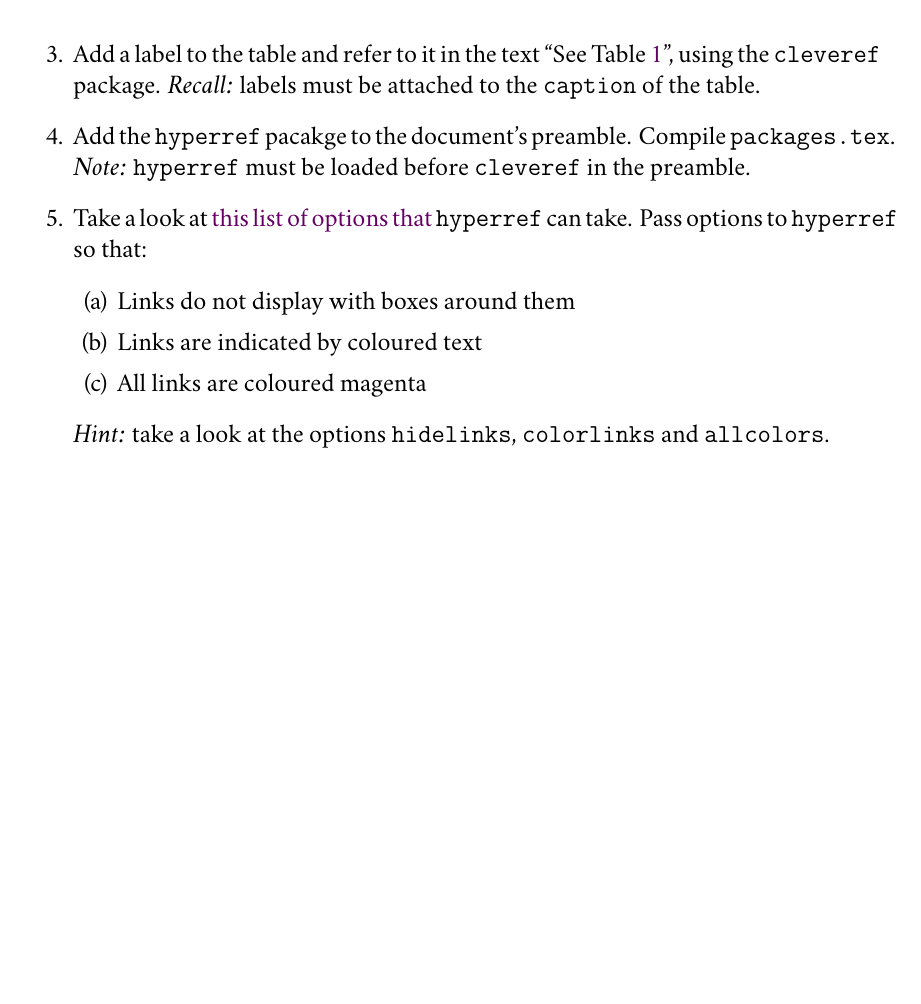
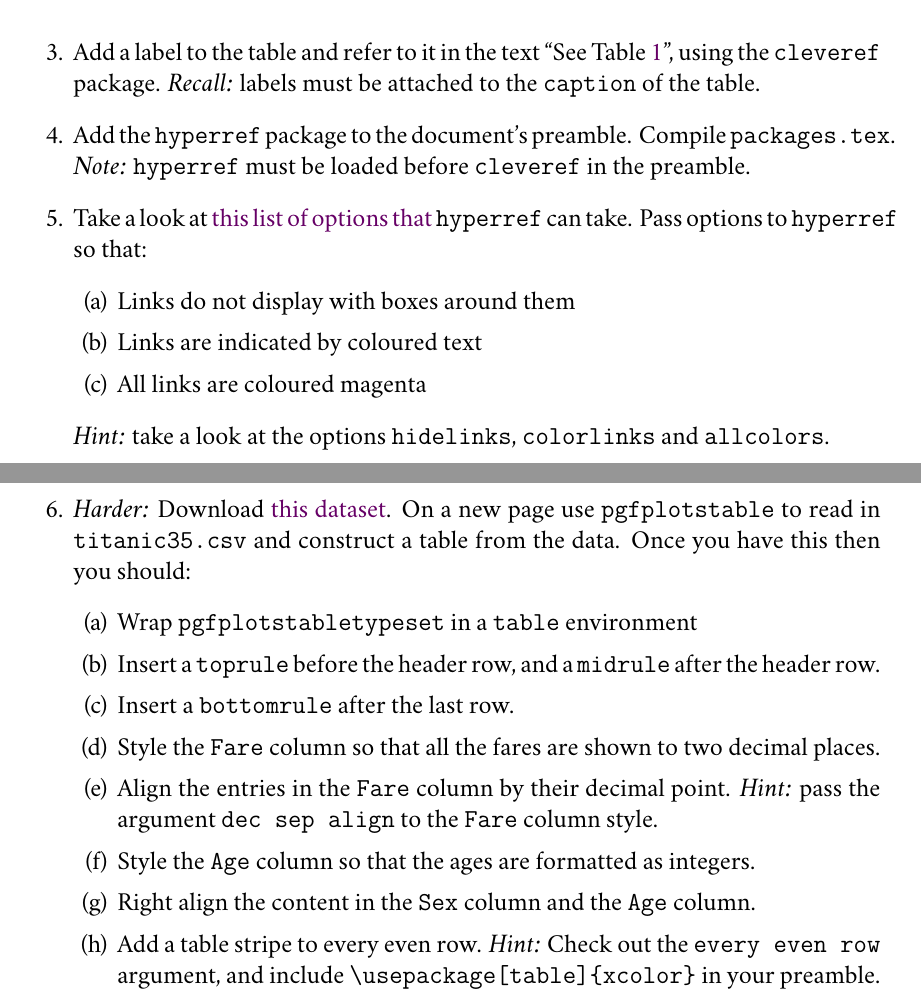
Before and after one commit to jwalton3141/latex_course, a LaTeX problem sheet (exercises/exercise_3.tex, which reads exercises/assets/preamble.tex): part of the page before the commit and two parts of pages 1 and 2 of 2 after it, the two joined at a grey line, cut so that both start at the same text, the shorter picture padded with empty space. Compiled offline with XeLaTeX; a missing font is replaced by an installed copy or a similar font.

Commit message:
Final draft of exercises for 2019 course

```diff
--- a/exercises/assets/preamble.tex
+++ b/exercises/assets/preamble.tex
@@ -3,12 +3,13 @@
             mathlf]%
             {MinionPro}
 \usepackage{booktabs}
-\usepackage{xcolor}
+\usepackage[table]{xcolor}
 \usepackage{geometry}
 \usepackage[fontsize=13pt]{scrextend}
 \usepackage{dirtree}
 \usepackage{hyperref}
 \usepackage[capitalise]{cleveref}
+\usepackage{pgfplotstable}
 
 \pagenumbering{gobble}
 \definecolor{link_purple}{HTML}{660066}
--- a/exercises/exercise_3.tex
+++ b/exercises/exercise_3.tex
@@ -40,7 +40,7 @@ get stuck at any point put your hand up and I'll come over to help.\\
     \textsl{Recall:} labels must be attached to the \texttt{caption} of the
     table.
 
-  \item Add the \texttt{hyperref} pacakge to the document's preamble.
+  \item Add the \texttt{hyperref} package to the document's preamble.
     Compile \texttt{packages.tex}. \textsl{Note:} \texttt{hyperref} must be
     loaded before \texttt{cleveref} in the preamble.
 
@@ -55,6 +55,30 @@ get stuck at any point put your hand up and I'll come over to help.\\
     \end{enumerate}
     \textsl{Hint:} take a look at the options \texttt{hidelinks},
     \texttt{colorlinks} and \texttt{allcolors}.
+
+  \item \emph{Harder:} Download
+    \href{https://jwalton.info/assets/teaching/latex/titanic.csv}%
+    {this dataset}. On a new page use \texttt{pgfplotstable} to read in
+    \texttt{titanic35.csv} and construct a table from the data. Once you have
+    this then you should:
+    \begin{enumerate}
+      \item Wrap \texttt{pgfplotstabletypeset} in a \texttt{table} environment
+      \item Insert a \texttt{toprule} before the header row, and a
+        \texttt{midrule} after the header row.
+      \item Insert a \texttt{bottomrule} after the last row.
+      \item Style the \texttt{Fare} column so that all the fares are shown to
+        two decimal places.
+      \item Align the entries in the \texttt{Fare} column by their decimal
+        point. \emph{Hint:} pass the argument \texttt{dec sep align} to the
+        \texttt{Fare} column style.
+      \item Style the \texttt{Age} column so that the ages are formatted as
+        integers.
+      \item Right align the content in the \texttt{Sex} column and the
+        \texttt{Age} column.
+      \item Add a table stripe to every even row. \emph{Hint:} Check out the
+        \texttt{every even row} argument, and include
+        \texttt{\tb usepackage[table]\{xcolor\}} in your preamble.
+    \end{enumerate}
 \end{enumerate}
 
 \end{document}
```
Also changed, not shown: exercises/exercise_1.tex (+2 -2 lines), exercises/exercise_2.tex (line endings or trailing spaces).
